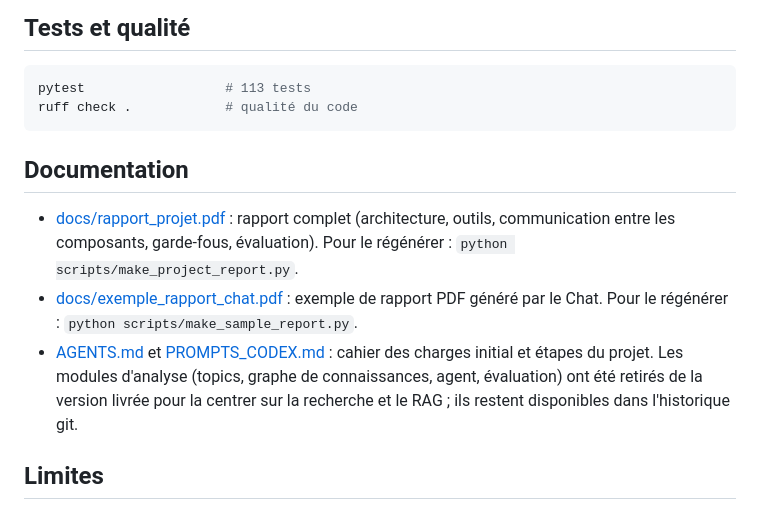
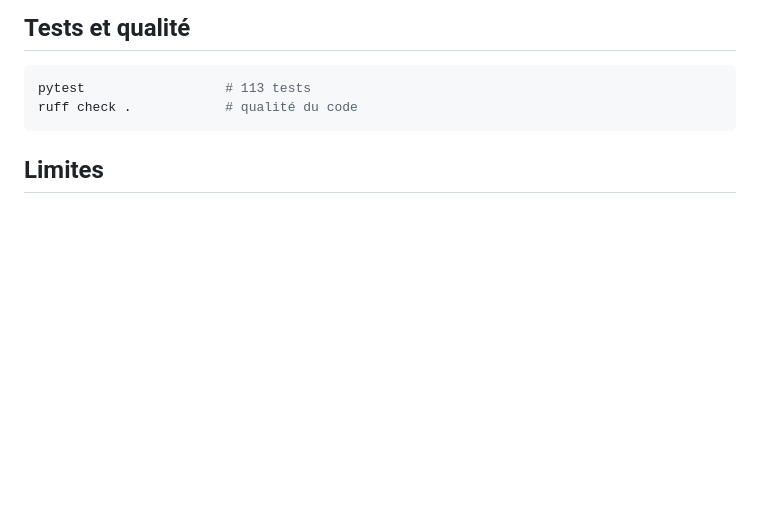
Before and after one commit to Sabbarso/agent-ai-, a Markdown page: README.md, the part around the change. GitHub-like rendering; blank space fills up the shorter version.

````diff
--- a/README.md
+++ b/README.md
@@ -189,17 +189,7 @@ pytest                  # 113 tests
 ruff check .            # qualité du code
 ```
 
-## Documentation
 
-- [docs/rapport_projet.pdf](docs/rapport_projet.pdf) : rapport complet (architecture,
-  outils, communication entre les composants, garde-fous, évaluation). Pour le régénérer :
-  `python scripts/make_project_report.py`.
-- [docs/exemple_rapport_chat.pdf](docs/exemple_rapport_chat.pdf) : exemple de rapport PDF
-  généré par le Chat. Pour le régénérer : `python scripts/make_sample_report.py`.
-- [AGENTS.md](AGENTS.md) et [PROMPTS_CODEX.md](PROMPTS_CODEX.md) : cahier des charges
-  initial et étapes du projet. Les modules d'analyse (topics, graphe de connaissances,
-  agent, évaluation) ont été retirés de la version livrée pour la centrer sur la recherche et
-  le RAG ; ils restent disponibles dans l'historique git.
 
 ## Limites
 
````
